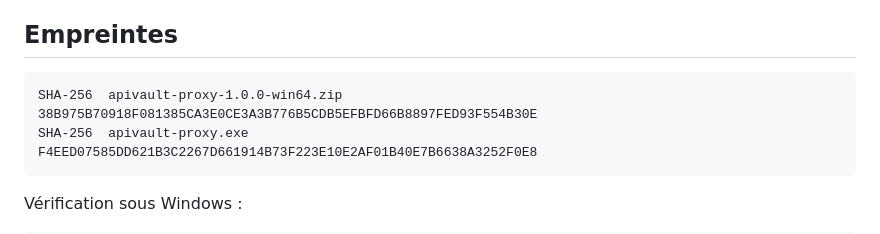
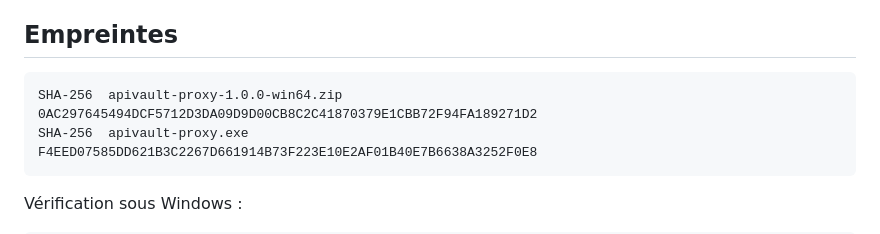
Before and after one commit to xtrem21-source/ApiVault_Proxy, a Markdown page: RELEASE-NOTES-v1.0.0.md, the part around the change. Rendered like a GitHub page.

````diff
--- a/RELEASE-NOTES-v1.0.0.md
+++ b/RELEASE-NOTES-v1.0.0.md
@@ -68,7 +68,7 @@ Aucun prérequis : ni Docker, ni Python, ni Node, ni service système.
 ## Empreintes
 
 ```
-SHA-256  apivault-proxy-1.0.0-win64.zip   38B975B70918F081385CA3E0CE3A3B776B5CDB5EFBFD66B8897FED93F554B30E
+SHA-256  apivault-proxy-1.0.0-win64.zip   0AC297645494DCF5712D3DA09D9D00CB8C2C41870379E1CBB72F94FA189271D2
 SHA-256  apivault-proxy.exe              F4EED07585DD621B3C2267D661914B73F223E10E2AF01B40E7B6638A3252F0E8
 ```
 
````
Also changed, not shown: README.md (+2 -0 lines), docs/captures/01-fenetre-principale.png (added), docs/captures/02-panneau-gestion.png (added), docs/captures/03-consommation.png (added), docs/captures/04-plafond.png (added), docs/captures/05-badges.png (added), docs/captures/06-fournisseurs.png (added).
